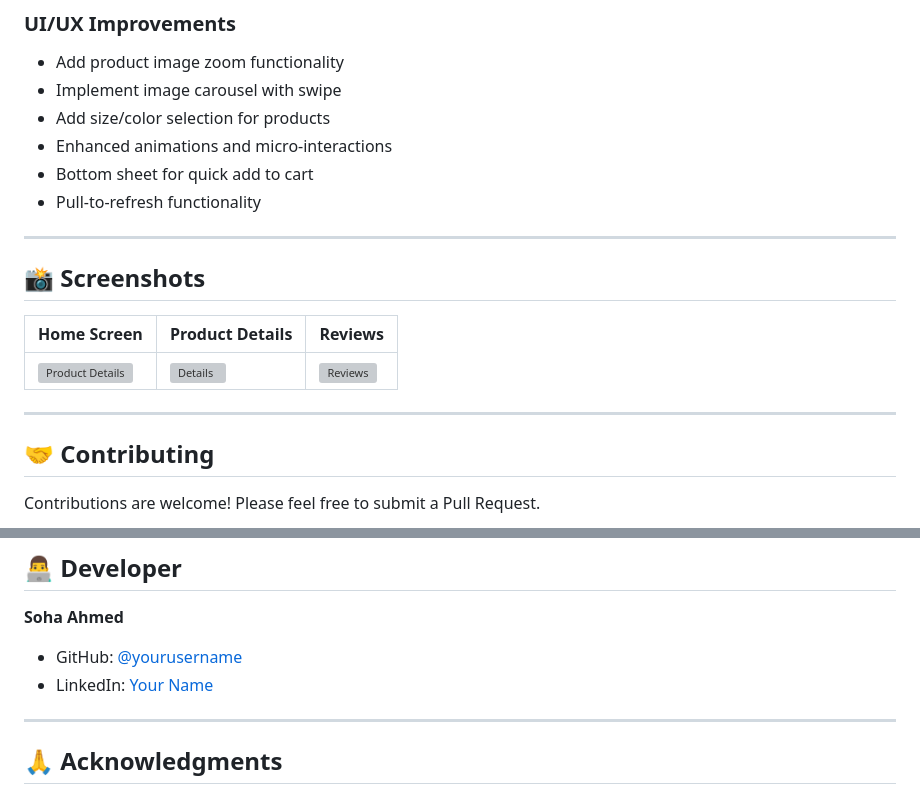
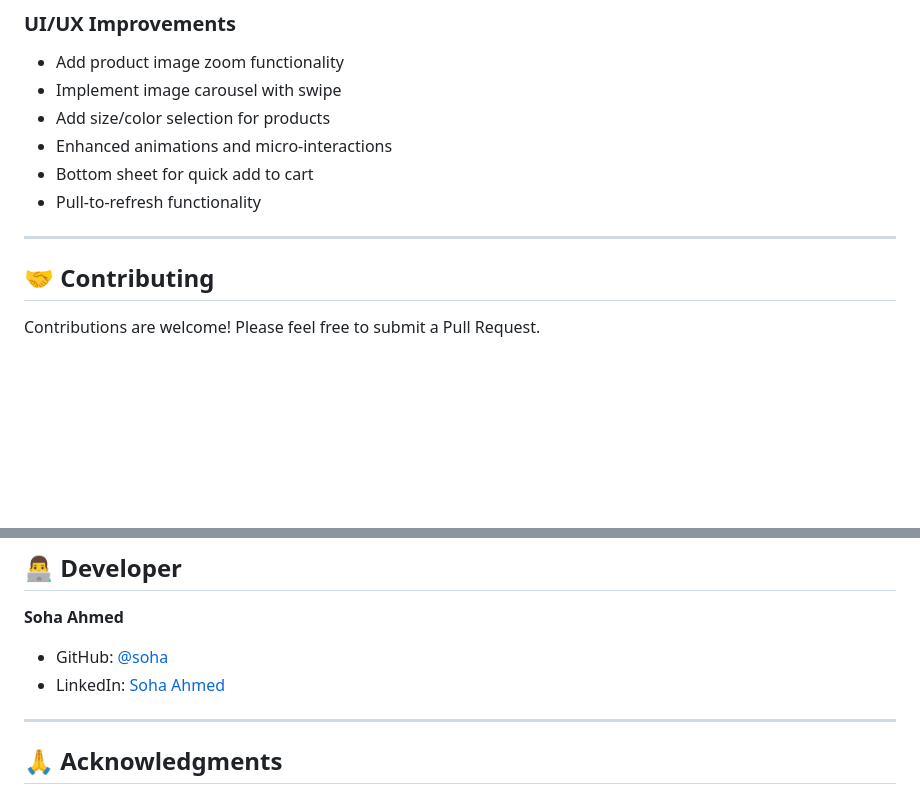
Before and after one commit to soha131/product_details_task, a Markdown page: README.md, 2 parts joined by grey strips. Rendered like a GitHub page; blank space fills up the shorter version; grey boxes are pictures that could not be loaded.

```diff
--- a/README.md
+++ b/README.md
@@ -258,13 +258,6 @@ The app connects to:
 
 ---
 
-## 📸 Screenshots
-
-| Home Screen                                          | Product Details | Reviews |
-|------------------------------------------------------|----------------|---------|
-| ![Product Details](screenshots/product_details.jpeg) | ![Details](screenshots/details.jpeg) | ![Reviews](screenshots/review.jpeg) |
-
----
 
 ## 🤝 Contributing
 
@@ -288,8 +281,8 @@ This project is open source and available under the MIT License.
 
 **Soha Ahmed**
 
-- GitHub: [@yourusername](https://github.com/yourusername)
-- LinkedIn: [Your Name](https://linkedin.com/in/yourname)
+- GitHub: [@soha](https://github.com/soha131)
+- LinkedIn: [Soha Ahmed](www.linkedin.com/in/soha-ahmed-5854201b9)
 
 
 ---
```
